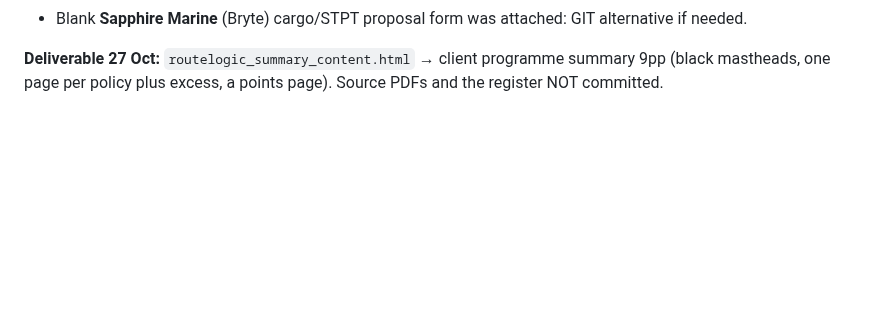
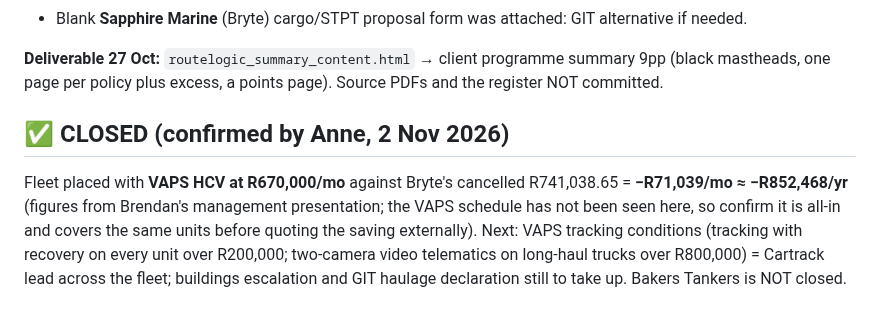
Before and after one commit to cartrack-commercial/cartrack-commercial.github.io, a Markdown page: deal-notes/routelogic.md, the part around the change. GitHub-like rendering; blank space fills up the shorter version.

Commit message:
Routelogic closed: fleet placed with VAPS HCV
Co-Authored-By: Claude Opus 5.5 <noreply@anthropic.com>
Claude-Session: https://claude.ai/code/session_01WYo9baZkrtwYdeTMUmKWgn

```diff
--- a/deal-notes/routelogic.md
+++ b/deal-notes/routelogic.md
@@ -52,3 +52,11 @@ temporarily."*
 
 **Deliverable 27 Oct:** `routelogic_summary_content.html` → client programme summary 9pp (black mastheads,
 one page per policy plus excess, a points page). Source PDFs and the register NOT committed.
+
+## ✅ CLOSED (confirmed by Anne, 2 Nov 2026)
+Fleet placed with **VAPS HCV at R670,000/mo** against Bryte's cancelled R741,038.65 = **−R71,039/mo
+≈ −R852,468/yr** (figures from Brendan's management presentation; the VAPS schedule has not been seen
+here, so confirm it is all-in and covers the same units before quoting the saving externally).
+Next: VAPS tracking conditions (tracking with recovery on every unit over R200,000; two-camera video
+telematics on long-haul trucks over R800,000) = Cartrack lead across the fleet; buildings escalation
+and GIT haulage declaration still to take up. Bakers Tankers is NOT closed.
```
Also changed, not shown: CLAUDE.md (+2 -0 lines).
